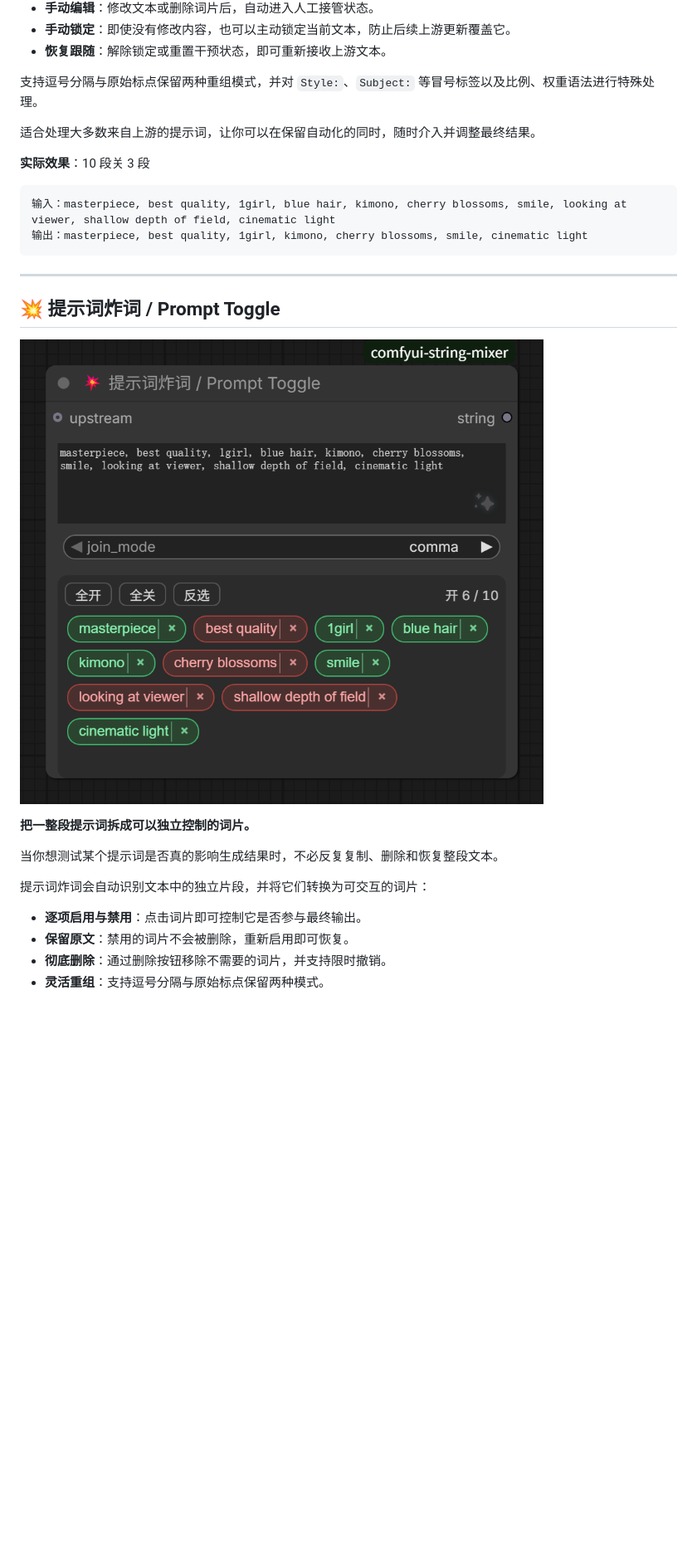
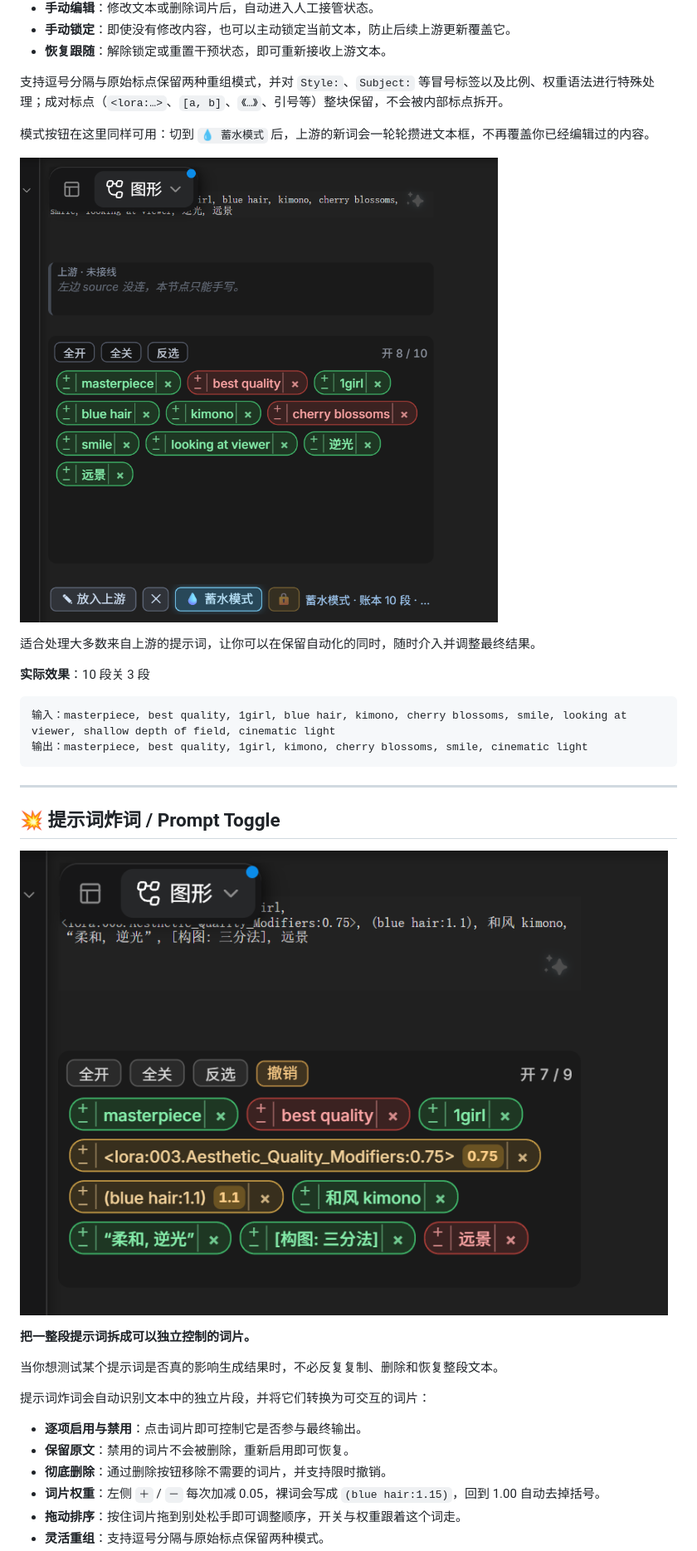
Before and after one commit to Tsukihuyu/comfyui-string-mixer, a Markdown page: README.md, the part around one of its changes. Shown at 83% size. Rendered like a GitHub page; pictures changed too: docs/images/03-prompt-toggle.png, docs/images/14-reservoir.png (added); blank space fills up the shorter version.

```diff
--- a/README.md
+++ b/README.md
@@ -107,7 +111,11 @@ git clone <本仓库地址> comfyui-string-mixer
 - **手动锁定**：即使没有修改内容，也可以主动锁定当前文本，防止后续上游更新覆盖它。
 - **恢复跟随**：解除锁定或重置干预状态，即可重新接收上游文本。
 
-支持逗号分隔与原始标点保留两种重组模式，并对 `Style:`、`Subject:` 等冒号标签以及比例、权重语法进行特殊处理。
+支持逗号分隔与原始标点保留两种重组模式，并对 `Style:`、`Subject:` 等冒号标签以及比例、权重语法进行特殊处理；成对标点（`<lora:…>`、`[a, b]`、`《…》`、引号等）整块保留，不会被内部标点拆开。
+
+模式按钮在这里同样可用：切到 `💧 蓄水模式` 后，上游的新词会一轮轮攒进文本框，不再覆盖你已经编辑过的内容。
+
+![蓄水模式](docs/images/14-reservoir.png)
 
 适合处理大多数来自上游的提示词，让你可以在保留自动化的同时，随时介入并调整最终结果。
 
@@ -133,4 +141,6 @@ git clone <本仓库地址> comfyui-string-mixer
 - **逐项启用与禁用**：点击词片即可控制它是否参与最终输出。
 - **保留原文**：禁用的词片不会被删除，重新启用即可恢复。
 - **彻底删除**：通过删除按钮移除不需要的词片，并支持限时撤销。
+- **词片权重**：左侧 `＋` / `－` 每次加减 0.05，裸词会写成 `(blue hair:1.15)`，回到 1.00 自动去掉括号。
+- **拖动排序**：按住词片拖到别处松手即可调整顺序，开关与权重跟着这个词走。
 - **灵活重组**：支持逗号分隔与原始标点保留两种模式。
```
Also changed, not shown: other parts of README.md (+10 -6 lines), README.en.md (+156 -94 lines), docs/images/01-text-gate.png, docs/images/02-gate-toggle.png, docs/images/02b-gate-locked.png.
